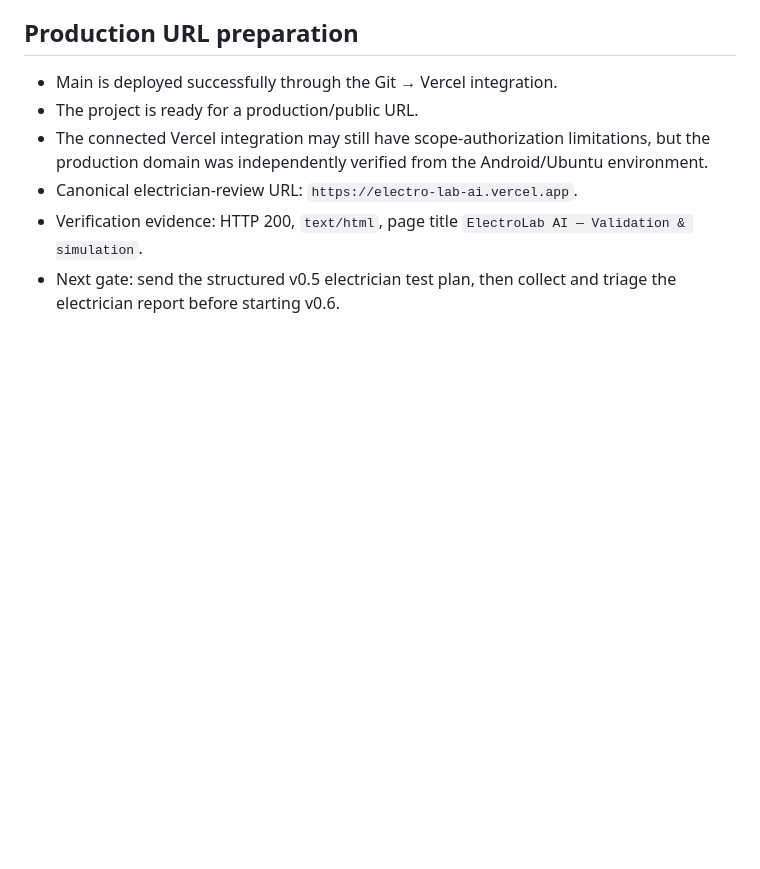
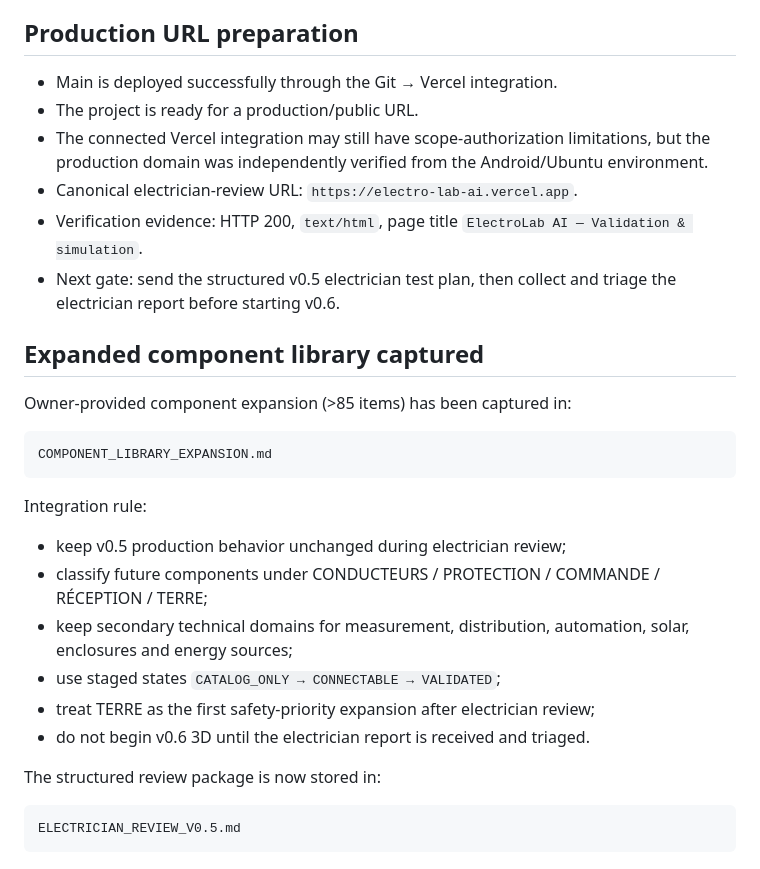
Before and after one commit to nexagrouptech/ElectroLabAI, a Markdown page: PROJECT_STATUS.md, the part around the change. Rendered like a GitHub page; blank space fills up the shorter version.

Commit message:
docs: link electrician review and component expansion

````diff
--- a/PROJECT_STATUS.md
+++ b/PROJECT_STATUS.md
@@ -156,3 +156,27 @@ Do not start v0.6 yet. The next gate is:
 - Canonical electrician-review URL: `https://electro-lab-ai.vercel.app`.
 - Verification evidence: HTTP 200, `text/html`, page title `ElectroLab AI — Validation & simulation`.
 - Next gate: send the structured v0.5 electrician test plan, then collect and triage the electrician report before starting v0.6.
+
+
+## Expanded component library captured
+
+Owner-provided component expansion (>85 items) has been captured in:
+
+```text
+COMPONENT_LIBRARY_EXPANSION.md
+```
+
+Integration rule:
+
+- keep v0.5 production behavior unchanged during electrician review;
+- classify future components under CONDUCTEURS / PROTECTION / COMMANDE / RÉCEPTION / TERRE;
+- keep secondary technical domains for measurement, distribution, automation, solar, enclosures and energy sources;
+- use staged states `CATALOG_ONLY → CONNECTABLE → VALIDATED`;
+- treat TERRE as the first safety-priority expansion after electrician review;
+- do not begin v0.6 3D until the electrician report is received and triaged.
+
+The structured review package is now stored in:
+
+```text
+ELECTRICIAN_REVIEW_V0.5.md
+```
````
